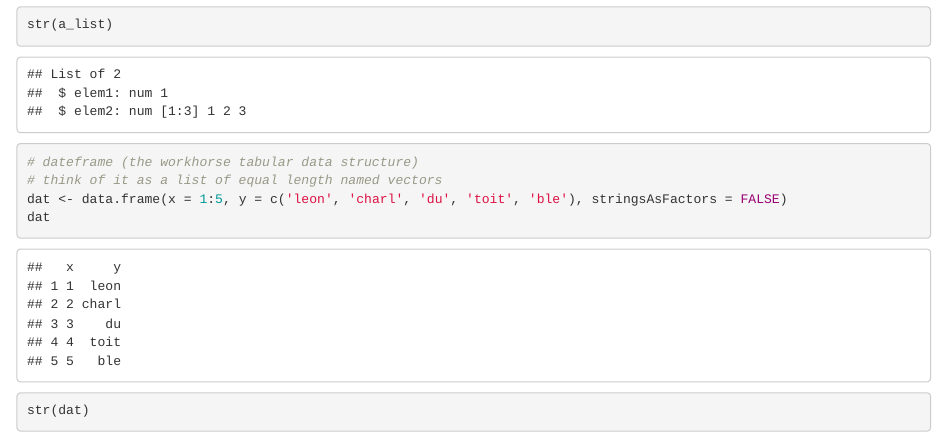
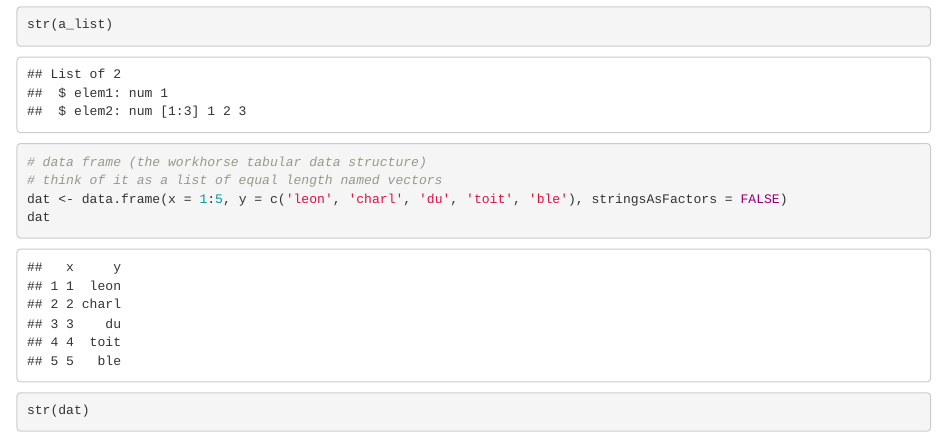
Before and after one commit to leondutoit/rmeetupdemo, an R Markdown document (tutorial.Rmd): the page in a window 1100 px wide, from 1880 px down. Rendered offline with R 4.5, knitr and Pandoc, with nearby package versions.

Commit message:
fix typo

```diff
--- a/tutorial.Rmd
+++ b/tutorial.Rmd
@@ -89,7 +89,7 @@ a_list
 
 str(a_list)
 
-# dateframe (the workhorse tabular data structure)
+# data frame (the workhorse tabular data structure)
 # think of it as a list of equal length named vectors
 dat <- data.frame(x = 1:5, y = c('leon', 'charl', 'du', 'toit', 'ble'), stringsAsFactors = FALSE)
 dat
```
